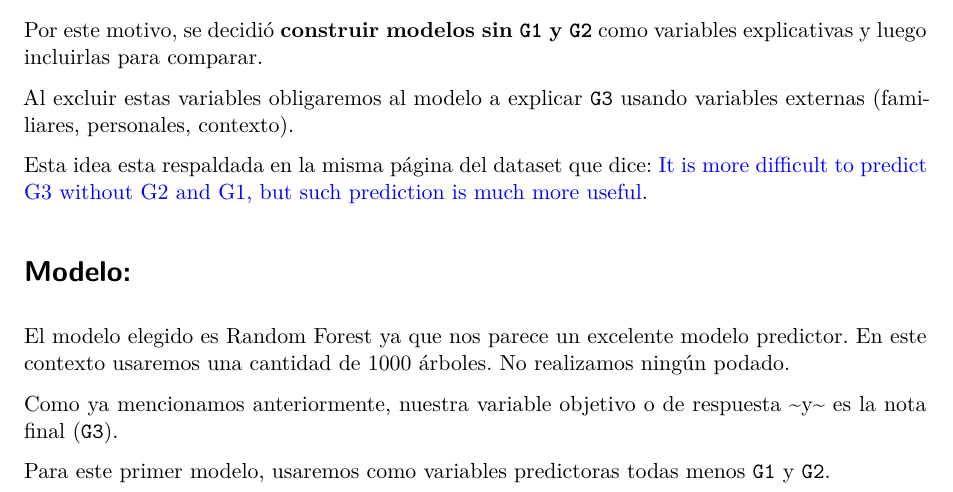
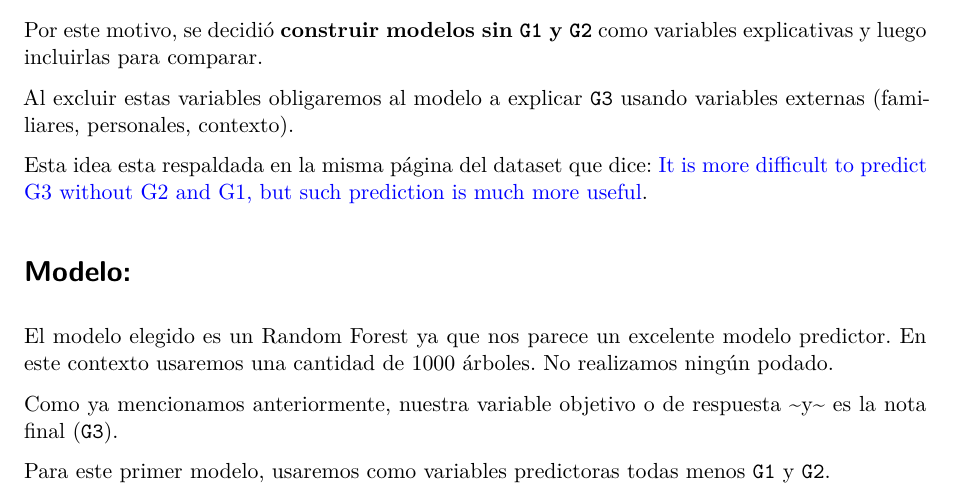
Before and after one commit to tissii/PROY_FINAL, a Quarto document (Proyecto_Final.qmd): part of page 10 of 14, cut so that both start at the same text. Rendered offline with R 4.5, knitr and Pandoc in place of Quarto, then LaTeX, with nearby package versions; some code elsewhere in the file could not run offline.

Commit message:
un random forest.

```diff
--- a/Proyecto_Final.qmd
+++ b/Proyecto_Final.qmd
@@ -328,7 +328,7 @@ Esta idea esta respaldada en la misma página del dataset que dice: [It is more
 
 # Modelo:
 
-El modelo elegido es Random Forest ya que nos parece un excelente modelo predictor. En este contexto usaremos una cantidad de 1000 árboles. No realizamos ningún podado.
+El modelo elegido es un Random Forest ya que nos parece un excelente modelo predictor. En este contexto usaremos una cantidad de 1000 árboles. No realizamos ningún podado.
 
 Como ya mencionamos anteriormente, nuestra variable objetivo o de respuesta \~y\~ es la nota final (`G3`).
 
```
